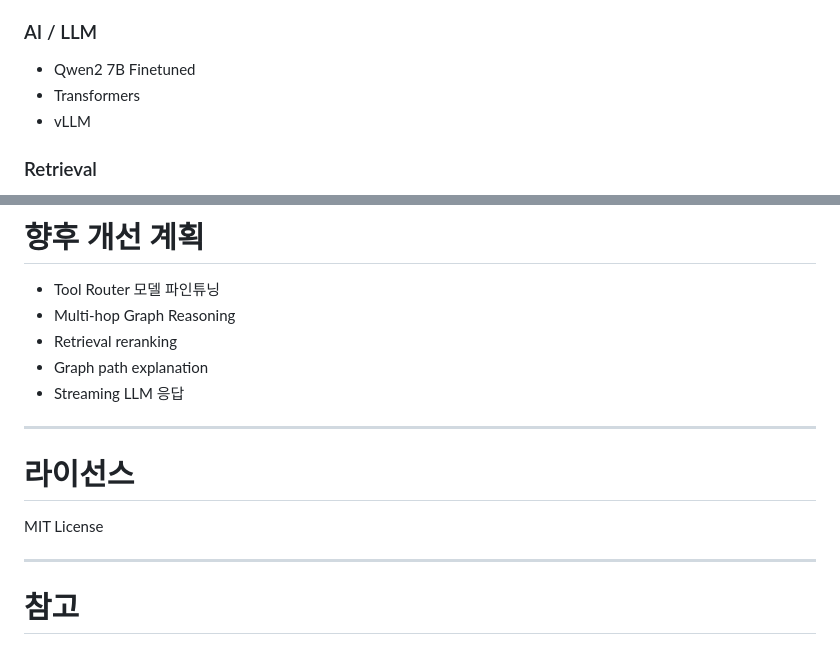
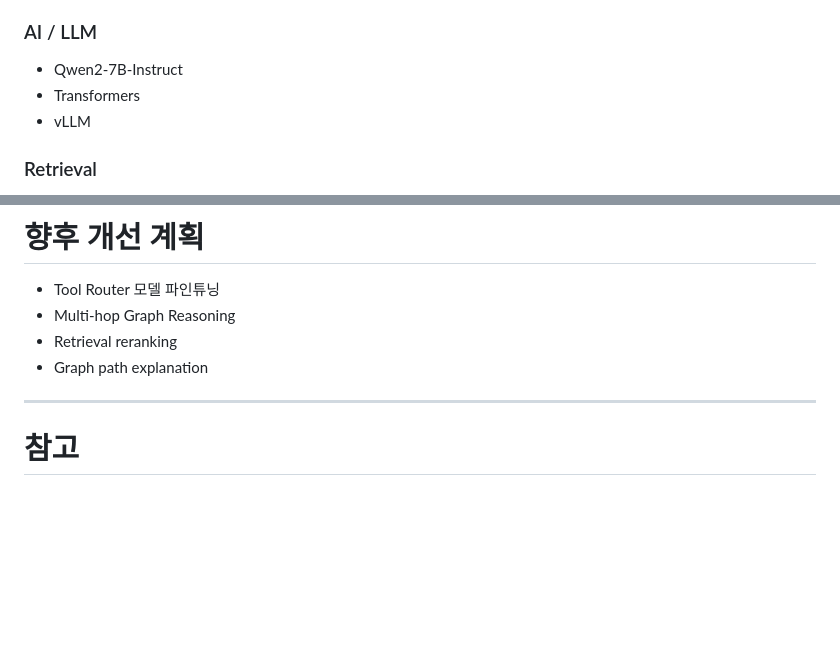
Before and after one commit to HJJunn/graph-rag-finance-sanctions, a Markdown page: README.md, 2 parts joined by grey strips. Rendered like a GitHub page; blank space fills up the shorter version.

```diff
--- a/README.md
+++ b/README.md
@@ -364,7 +364,7 @@ Docs: 5
 
 ### AI / LLM
 
-* Qwen2 7B Finetuned
+* Qwen2-7B-Instruct
 * Transformers
 * vLLM
 
@@ -387,13 +387,7 @@ Docs: 5
 * Multi-hop Graph Reasoning
 * Retrieval reranking
 * Graph path explanation
-* Streaming LLM 응답
 
----
-
-# 라이선스
-
-MIT License
 
 ---
 
```
